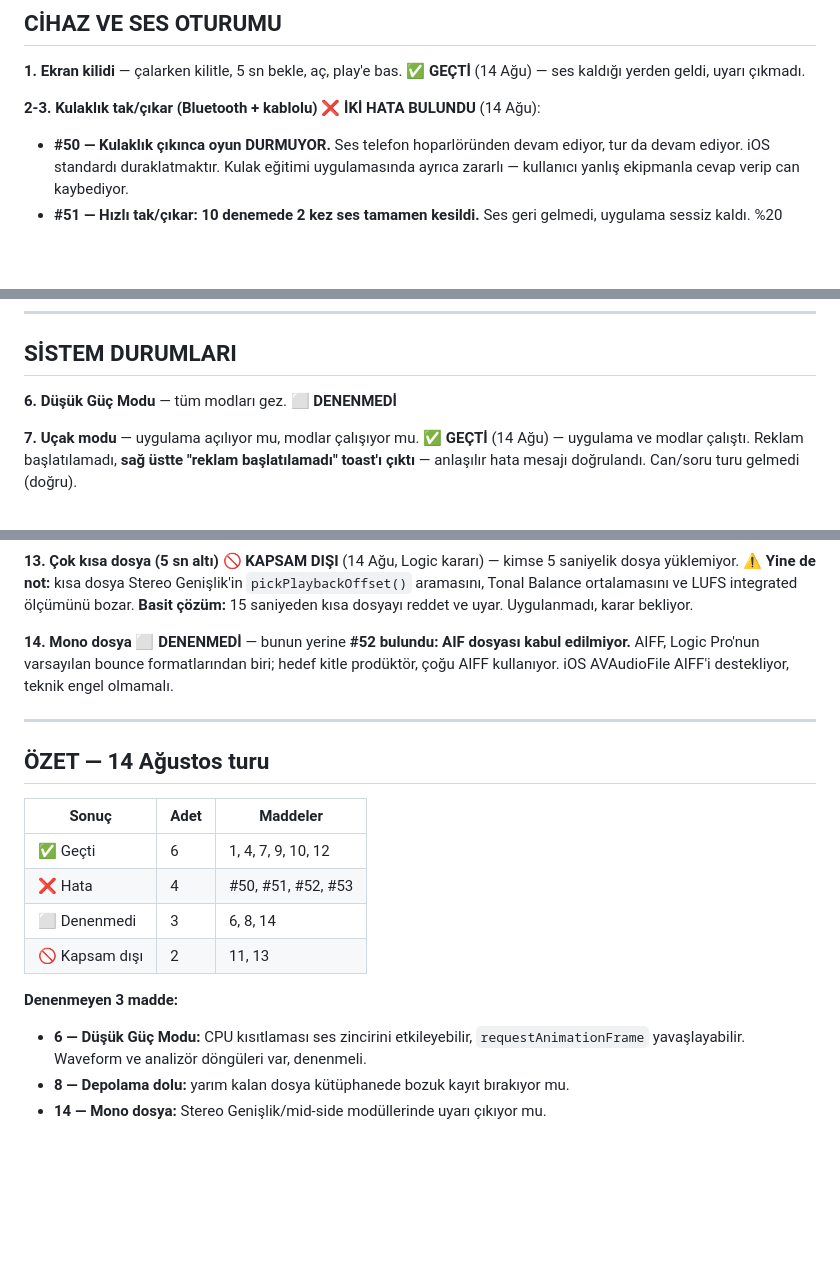
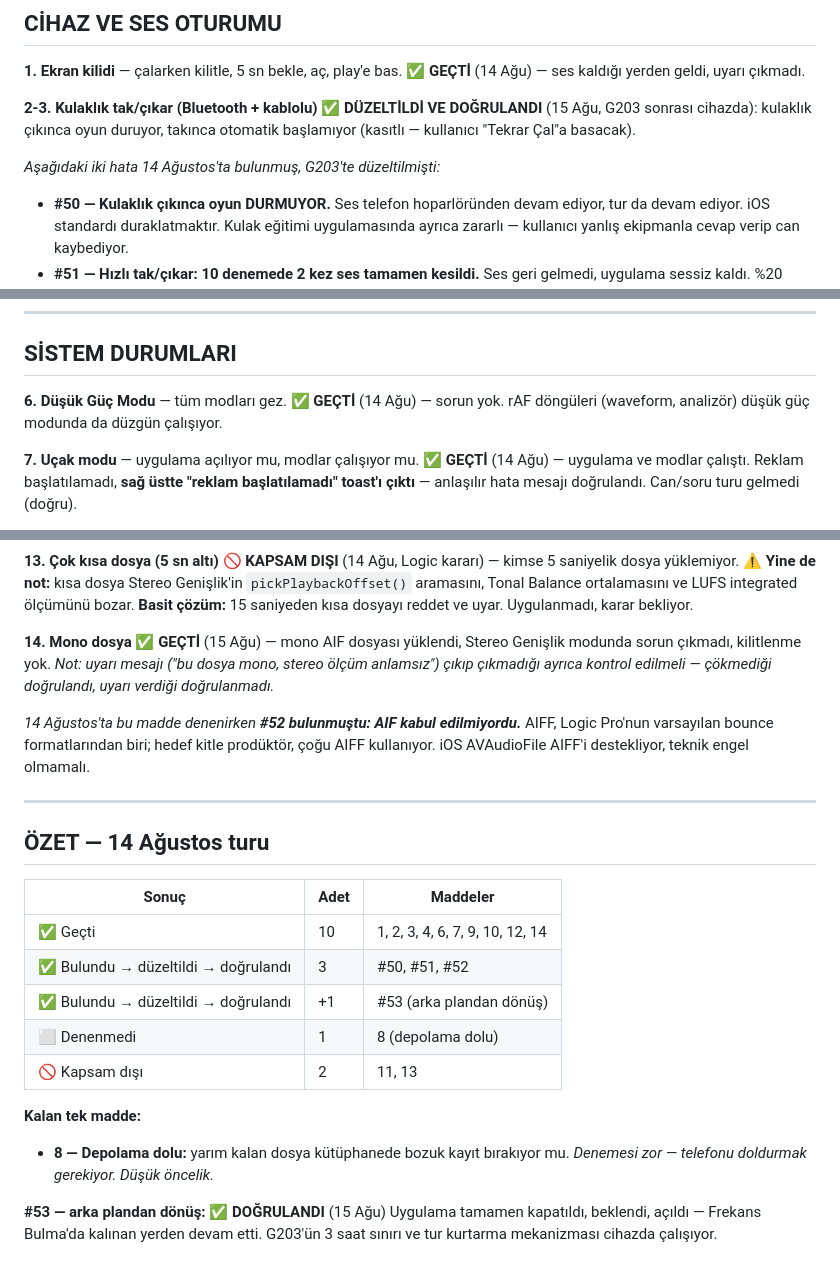
Before and after one commit to logicprotip-star/audioengineeracademy, a Markdown page: STRES-TESTI.md, 3 parts joined by grey strips. GitHub-like rendering; blank space fills up the shorter version.

Commit message:
G218: stres testi 13/14 güncellemesi + 15 Ağustos sabah devri

```diff
--- a/STRES-TESTI.md
+++ b/STRES-TESTI.md
@@ -15,7 +15,11 @@ senaryolarını listeler. Kaynak kod okunarak doğrulanamaz (bkz. CLAUDE.md).
 ✅ **GEÇTİ** (14 Ağu) — ses kaldığı yerden geldi, uyarı çıkmadı.
 
 **2-3. Kulaklık tak/çıkar (Bluetooth + kablolu)**
-❌ **İKİ HATA BULUNDU** (14 Ağu):
+✅ **DÜZELTİLDİ VE DOĞRULANDI** (15 Ağu, G203 sonrası cihazda):
+kulaklık çıkınca oyun duruyor, takınca otomatik başlamıyor
+(kasıtlı — kullanıcı "Tekrar Çal"a basacak).
+
+_Aşağıdaki iki hata 14 Ağustos'ta bulunmuş, G203'te düzeltilmişti:_
 - **#50 — Kulaklık çıkınca oyun DURMUYOR.** Ses telefon
   hoparlöründen devam ediyor, tur da devam ediyor. iOS standardı
   duraklatmaktır. Kulak eğitimi uygulamasında ayrıca zararlı —
@@ -40,7 +44,8 @@ _Not: kısa arka plan dönüşleri çalışıyor (G134/G135), sorun UZUN sürede
 ## SİSTEM DURUMLARI
 
 **6. Düşük Güç Modu** — tüm modları gez.
-⬜ **DENENMEDİ**
+✅ **GEÇTİ** (14 Ağu) — sorun yok. rAF döngüleri (waveform,
+analizör) düşük güç modunda da düzgün çalışıyor.
 
 **7. Uçak modu** — uygulama açılıyor mu, modlar çalışıyor mu.
 ✅ **GEÇTİ** (14 Ağu) — uygulama ve modlar çalıştı. Reklam
@@ -77,8 +82,14 @@ LUFS integrated ölçümünü bozar. **Basit çözüm:** 15 saniyeden kısa
 dosyayı reddet ve uyar. Uygulanmadı, karar bekliyor.
 
 **14. Mono dosya**
-⬜ **DENENMEDİ** — bunun yerine **#52 bulundu: AIF dosyası kabul
-edilmiyor.** AIFF, Logic Pro'nun varsayılan bounce formatlarından
+✅ **GEÇTİ** (15 Ağu) — mono AIF dosyası yüklendi, Stereo
+Genişlik modunda sorun çıkmadı, kilitlenme yok.
+_Not: uyarı mesajı ("bu dosya mono, stereo ölçüm anlamsız")
+çıkıp çıkmadığı ayrıca kontrol edilmeli — çökmediği doğrulandı,
+uyarı verdiği doğrulanmadı._
+
+_14 Ağustos'ta bu madde denenirken **#52 bulunmuştu: AIF kabul
+edilmiyordu.**_ AIFF, Logic Pro'nun varsayılan bounce formatlarından
 biri; hedef kitle prodüktör, çoğu AIFF kullanıyor. iOS AVAudioFile
 AIFF'i destekliyor, teknik engel olmamalı.
 
@@ -88,16 +99,18 @@ AIFF'i destekliyor, teknik engel olmamalı.
 
 | Sonuç | Adet | Maddeler |
 |---|---|---|
-| ✅ Geçti | 6 | 1, 4, 7, 9, 10, 12 |
-| ❌ Hata | 4 | #50, #51, #52, #53 |
-| ⬜ Denenmedi | 3 | 6, 8, 14 |
+| ✅ Geçti | 10 | 1, 2, 3, 4, 6, 7, 9, 10, 12, 14 |
+| ✅ Bulundu → düzeltildi → doğrulandı | 3 | #50, #51, #52 |
+| ✅ Bulundu → düzeltildi → doğrulandı | +1 | #53 (arka plandan dönüş) |
+| ⬜ Denenmedi | 1 | 8 (depolama dolu) |
 | 🚫 Kapsam dışı | 2 | 11, 13 |
 
-**Denenmeyen 3 madde:**
-- **6 — Düşük Güç Modu:** CPU kısıtlaması ses zincirini etkileyebilir,
-  `requestAnimationFrame` yavaşlayabilir. Waveform ve analizör
-  döngüleri var, denenmeli.
+**Kalan tek madde:**
 - **8 — Depolama dolu:** yarım kalan dosya kütüphanede bozuk kayıt
-  bırakıyor mu.
-- **14 — Mono dosya:** Stereo Genişlik/mid-side modüllerinde uyarı
-  çıkıyor mu.
+  bırakıyor mu. _Denemesi zor — telefonu doldurmak gerekiyor.
+  Düşük öncelik._
+
+**#53 — arka plandan dönüş: ✅ DOĞRULANDI** (15 Ağu)
+Uygulama tamamen kapatıldı, beklendi, açıldı — Frekans Bulma'da
+kalınan yerden devam etti. G203'ün 3 saat sınırı ve tur kurtarma
+mekanizması cihazda çalışıyor.
```
Also changed, not shown: DEVIR-15-08-SABAH.md (added, +236 -0 lines).
